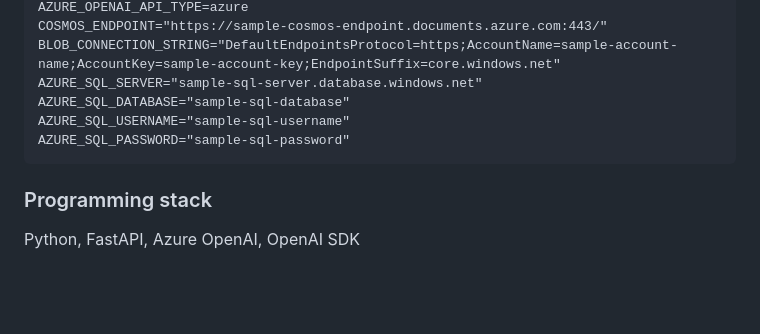
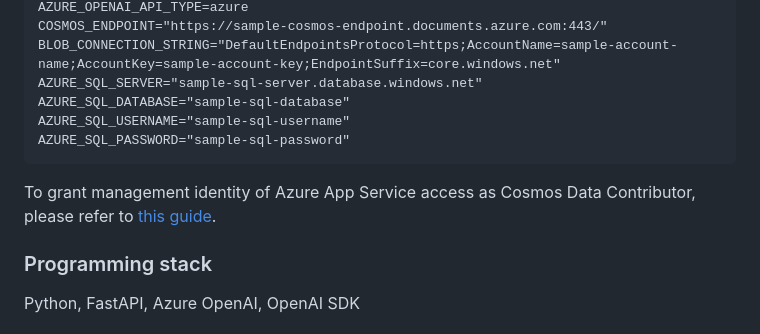
Before and after one commit to anarchitect/property-buddy, a Markdown page: README.md, the part around the change. Drawn GitHub-style; blank space fills up the shorter version.

Commit message:
added powershell reference for rbac

````diff
--- a/README.md
+++ b/README.md
@@ -42,6 +42,8 @@ AZURE_SQL_USERNAME="sample-sql-username"
 AZURE_SQL_PASSWORD="sample-sql-password"
 ```
 
+To grant management identity of Azure App Service access as Cosmos Data Contributor, please refer to [this guide](https://learn.microsoft.com/en-us/azure/cosmos-db/nosql/how-to-grant-data-plane-access).
+
 ### Programming stack
 Python, FastAPI, Azure OpenAI, OpenAI SDK
 
````
